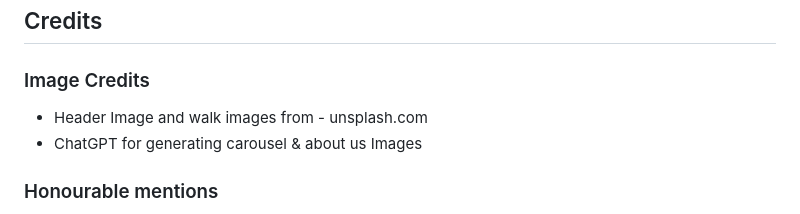
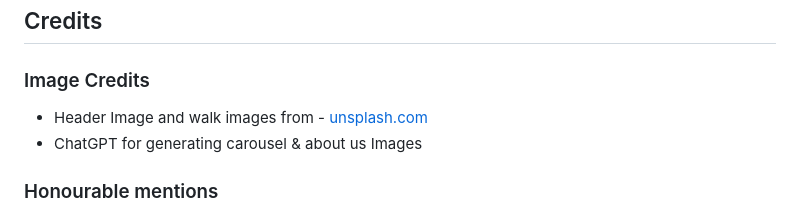
Before and after one commit to CoalTrain1618/Milestone_P1, a Markdown page: README.md, the part around the change. Drawn GitHub-style.

Commit message:
Add content to ReadMe

```diff
--- a/README.md
+++ b/README.md
@@ -509,7 +509,7 @@ The project will now have been cloned to your local machine for use.
 
 ### Image Credits
 
-- Header Image and walk images from - unsplash.com
+- Header Image and walk images from - [unsplash.com](https://unsplash.com/)
 - ChatGPT for generating carousel & about us Images
 
 ### Honourable mentions
```
